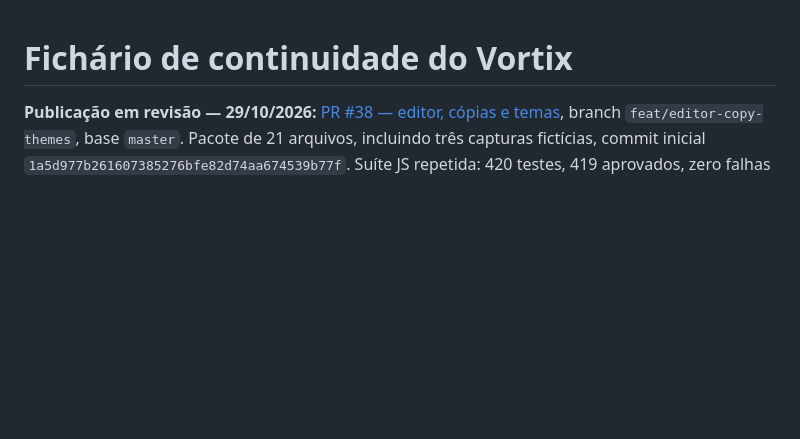
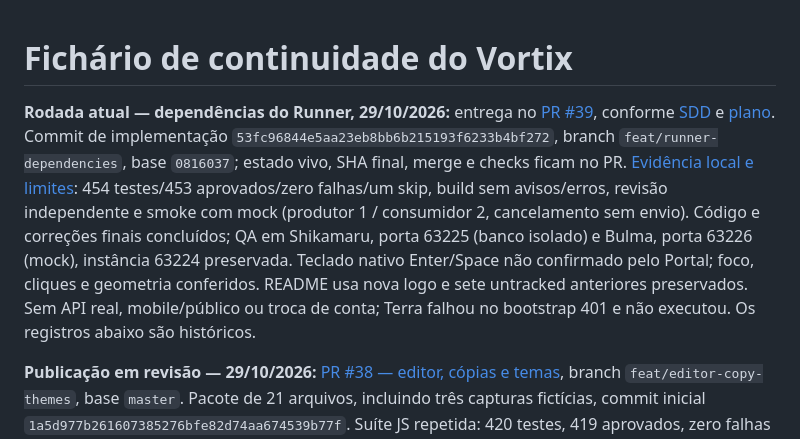
Before and after one commit to JeffyMesquita/Vortix, a Markdown page: docs/continuity.md, the part around the change. GitHub-like rendering; blank space fills up the shorter version.

```diff
--- a/docs/continuity.md
+++ b/docs/continuity.md
@@ -1,4 +1,6 @@
 # Fichário de continuidade do Vortix
+
+**Rodada atual — dependências do Runner, 29/10/2026:** entrega no [PR #39](https://github.com/JeffyMesquita/Vortix/pull/39), conforme [SDD](superpowers/specs/2026-10-29-runner-dependencies-design.md) e [plano](superpowers/plans/2026-10-29-runner-dependencies.md). Commit de implementação `53fc96844e5aa23eb8bb6b215193f6233b4bf272`, branch `feat/runner-dependencies`, base `0816037`; estado vivo, SHA final, merge e checks ficam no PR. [Evidência local e limites](superpowers/validation/2026-10-29-runner-dependencies.md): 454 testes/453 aprovados/zero falhas/um skip, build sem avisos/erros, revisão independente e smoke com mock (produtor 1 / consumidor 2, cancelamento sem envio). Código e correções finais concluídos; QA em Shikamaru, porta 63225 (banco isolado) e Bulma, porta 63226 (mock), instância 63224 preservada. Teclado nativo Enter/Space não confirmado pelo Portal; foco, cliques e geometria conferidos. README usa nova logo e sete untracked anteriores preservados. Sem API real, mobile/público ou troca de conta; Terra falhou no bootstrap 401 e não executou. Os registros abaixo são históricos.
 
 **Publicação em revisão — 29/10/2026:** [PR #38 — editor, cópias e temas](https://github.com/JeffyMesquita/Vortix/pull/38), branch `feat/editor-copy-themes`, base `master`. Pacote de 21 arquivos, incluindo três capturas fictícias, commit inicial `1a5d977b261607385276bfe82d74aa674539b77f`. Suíte JS repetida: 420 testes, 419 aprovados, zero falhas e um skip; sintaxe JS e diff-check passaram. Hange revisou somente leitura o commit inicial, sem bloqueadores concretos. Merge autorizado pelo usuário, condicionado aos checks e à conferência do SHA final. Estado vivo e resultado do merge/CI ficam no PR; o registro de preparação abaixo é histórico.
 
```
Also changed, not shown: README.md (+16 -2 lines), ROADMAP.md (+11 -0 lines), docs/images/runner-dependencies-plan.png (added), 10 other files.
